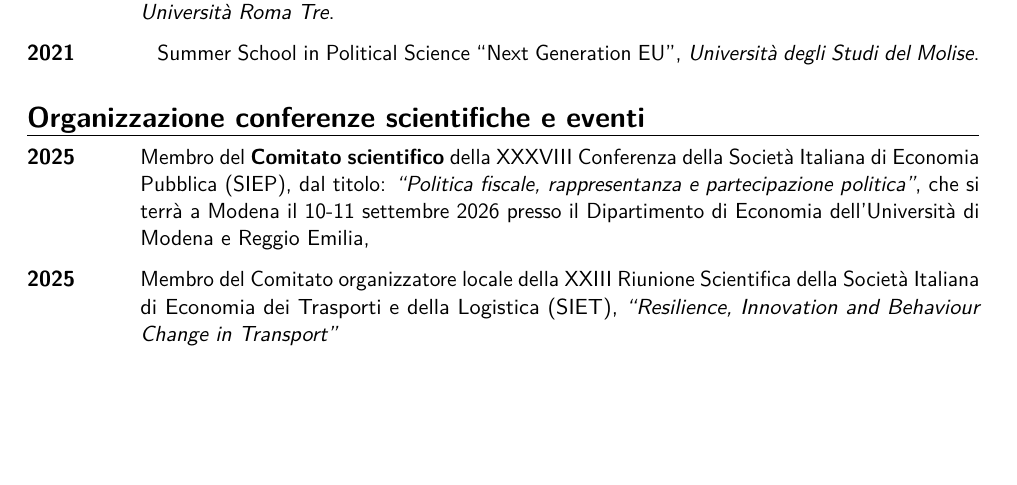
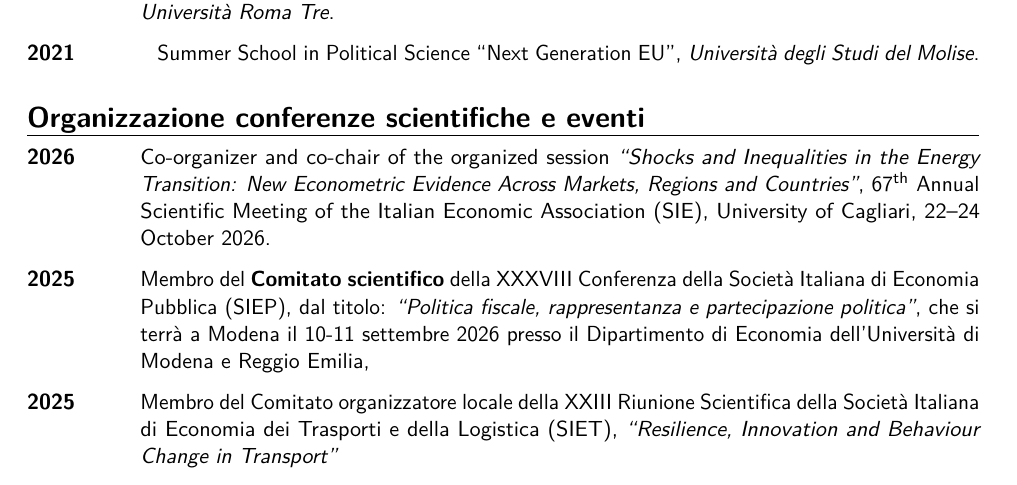
Before and after one commit to gmonturano/gmonturano.github.io, a LaTeX CV (cv/main.tex): part of page 12 of 13, cut so that both start at the same text, the shorter picture padded with empty space. Compiled offline with pdfLaTeX.

Commit message:
Update main.tex

```diff
--- a/cv/main.tex
+++ b/cv/main.tex
@@ -729,6 +729,8 @@ Finanziamento per la partecipazione al \textit{65th WRSA Meeting}, Santa Fè, Nu
 %----------------------------------------------------------------------------------------
 \section{\textbf{Organizzazione conferenze scientifiche e eventi}}
 
+\cvitemcols{2cm}{2026}{Co-organizer and co-chair of the organized session \textit{``Shocks and Inequalities in the Energy Transition: New Econometric Evidence Across Markets, Regions and Countries''}, 67\textsuperscript{th} Annual Scientific Meeting of the Italian Economic Association (SIE), University of Cagliari, 22--24 October 2026.}
+
 
 \cvitemcols{2cm}{2025}{Membro del \textbf{Comitato scientifico} della XXXVIII Conferenza della Società Italiana di Economia Pubblica (SIEP), dal titolo: \textit{“Politica fiscale, rappresentanza e partecipazione politica”}, che si terrà a Modena il 10-11 settembre 2026 presso il Dipartimento di Economia dell'Università di Modena e Reggio Emilia,}
 
```
